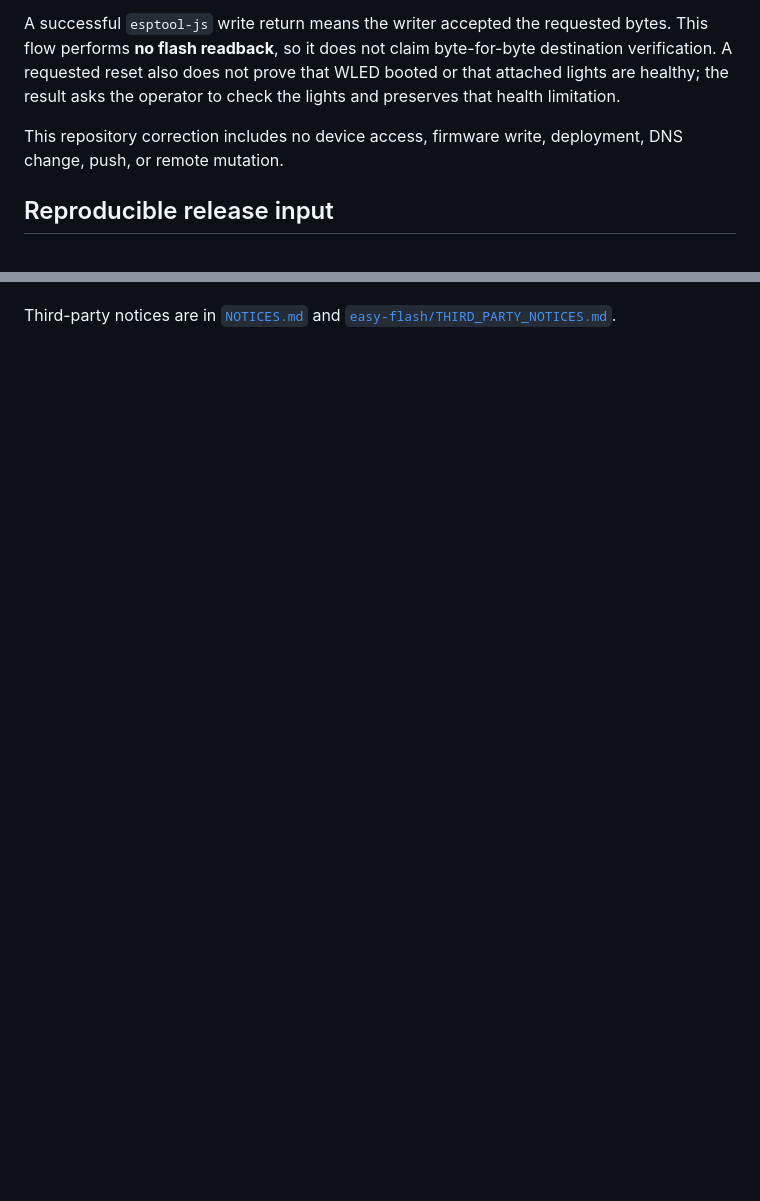
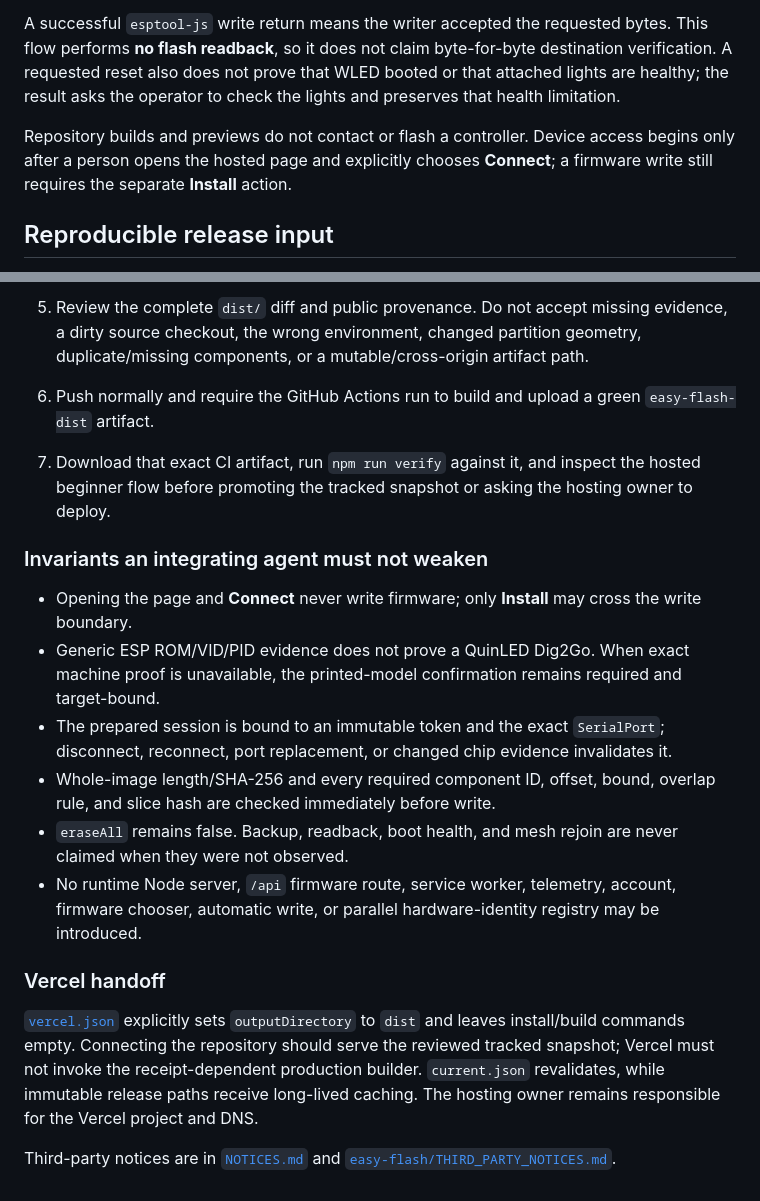
Before and after one commit to SteveEisner/ezflash, a Markdown page: README.md, 2 parts joined by grey strips. Drawn GitHub-style; blank space fills up the shorter version.

```diff
--- a/README.md
+++ b/README.md
@@ -18,7 +18,7 @@ The ESP ROM can prove a compatible chip family, but it cannot prove the controll
 
 A successful `esptool-js` write return means the writer accepted the requested bytes. This flow performs **no flash readback**, so it does not claim byte-for-byte destination verification. A requested reset also does not prove that WLED booted or that attached lights are healthy; the result asks the operator to check the lights and preserves that health limitation.
 
-This repository correction includes no device access, firmware write, deployment, DNS change, push, or remote mutation.
+Repository builds and previews do not contact or flash a controller. Device access begins only after a person opens the hosted page and explicitly chooses **Connect**; a firmware write still requires the separate **Install** action.
 
 ## Reproducible release input
 
@@ -45 +91,18 @@ Each immutable release also carries public provenance under `releases/<release-i
+5. Review the complete `dist/` diff and public provenance. Do not accept missing evidence, a dirty source checkout, the wrong environment, changed partition geometry, duplicate/missing components, or a mutable/cross-origin artifact path.
+6. Push normally and require the GitHub Actions run to build and upload a green `easy-flash-dist` artifact.
+7. Download that exact CI artifact, run `npm run verify` against it, and inspect the hosted beginner flow before promoting the tracked snapshot or asking the hosting owner to deploy.
+
+### Invariants an integrating agent must not weaken
+
+- Opening the page and **Connect** never write firmware; only **Install** may cross the write boundary.
+- Generic ESP ROM/VID/PID evidence does not prove a QuinLED Dig2Go. When exact machine proof is unavailable, the printed-model confirmation remains required and target-bound.
+- The prepared session is bound to an immutable token and the exact `SerialPort`; disconnect, reconnect, port replacement, or changed chip evidence invalidates it.
+- Whole-image length/SHA-256 and every required component ID, offset, bound, overlap rule, and slice hash are checked immediately before write.
+- `eraseAll` remains false. Backup, readback, boot health, and mesh rejoin are never claimed when they were not observed.
+- No runtime Node server, `/api` firmware route, service worker, telemetry, account, firmware chooser, automatic write, or parallel hardware-identity registry may be introduced.
+
+### Vercel handoff
+
+[`vercel.json`](vercel.json) explicitly sets `outputDirectory` to `dist` and leaves install/build commands empty. Connecting the repository should serve the reviewed tracked snapshot; Vercel must not invoke the receipt-dependent production builder. `current.json` revalidates, while immutable release paths receive long-lived caching. The hosting owner remains responsible for the Vercel project and DNS.
+
 Third-party notices are in [`NOTICES.md`](NOTICES.md) and [`easy-flash/THIRD_PARTY_NOTICES.md`](easy-flash/THIRD_PARTY_NOTICES.md).
```
Also changed, not shown: other parts of README.md (+46 -0 lines).
